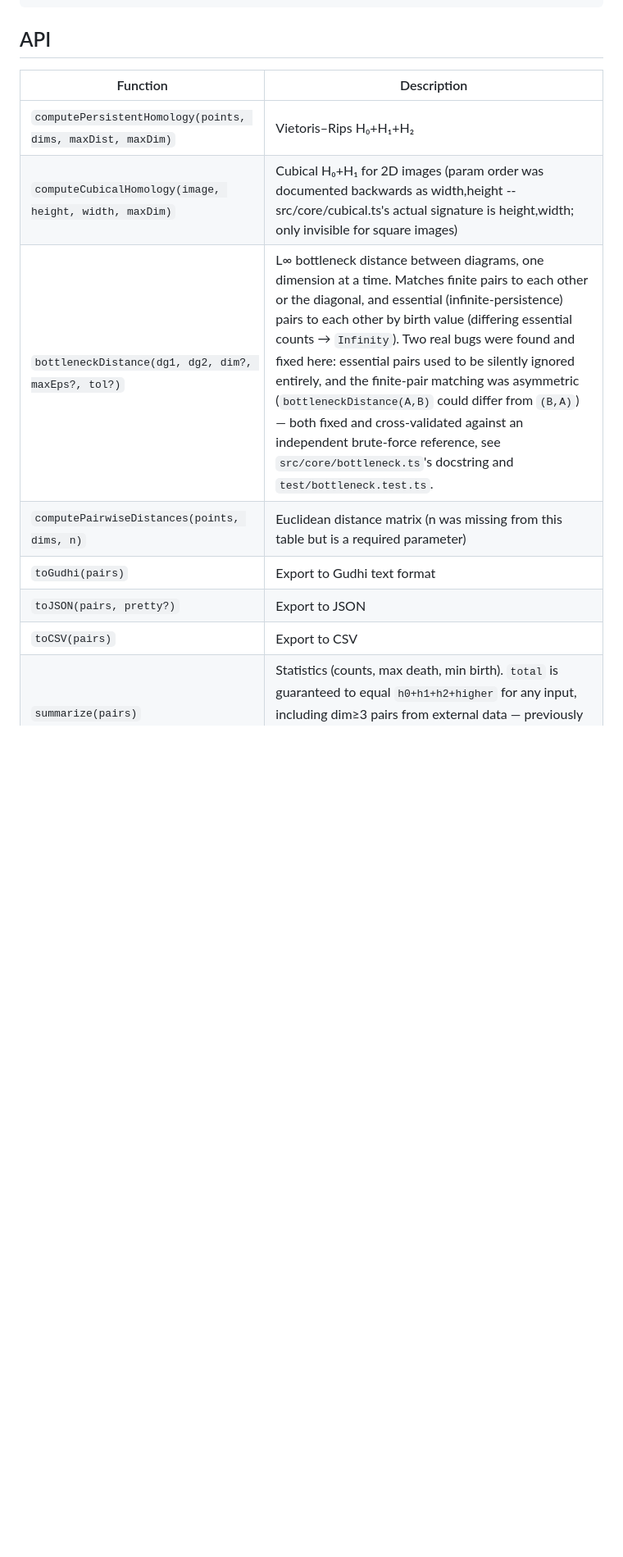
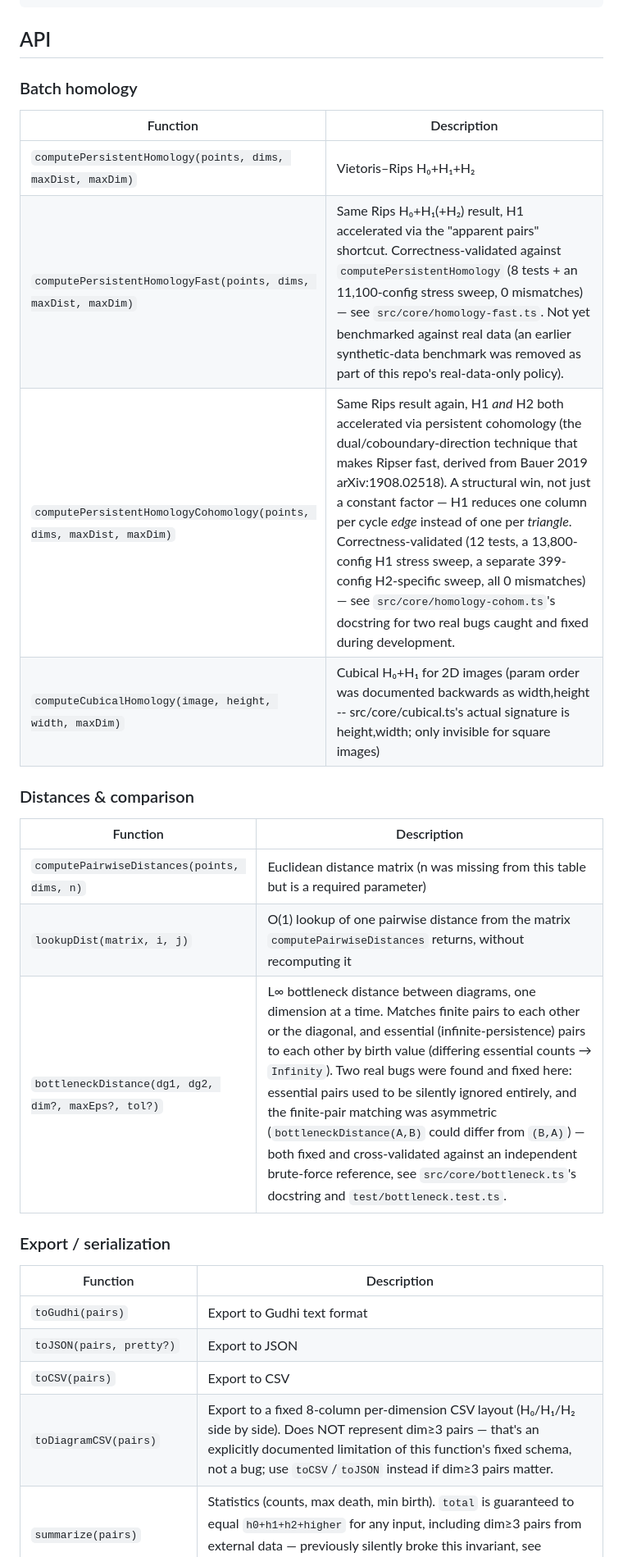
Before and after one commit to mmmmaharshi/topojs, a Markdown page: README.md, the part around one of its changes. Shown at 82% size. GitHub-like rendering; blank space fills up the shorter version.

```diff
--- a/README.md
+++ b/README.md
@@ -29,14 +29,30 @@ console.log(cubical.pairs);
 
 ## API
 
+### Batch homology
+
 | Function | Description |
 |----------|-------------|
 | `computePersistentHomology(points, dims, maxDist, maxDim)` | Vietoris–Rips H₀+H₁+H₂ |
+| `computePersistentHomologyFast(points, dims, maxDist, maxDim)` | Same Rips H₀+H₁(+H₂) result, H1 accelerated via the "apparent pairs" shortcut. Correctness-validated against `computePersistentHomology` (8 tests + an 11,100-config stress sweep, 0 mismatches) — see `src/core/homology-fast.ts`. Not yet benchmarked against real data (an earlier synthetic-data benchmark was removed as part of this repo's real-data-only policy). |
+| `computePersistentHomologyCohomology(points, dims, maxDist, maxDim)` | Same Rips result again, H1 *and* H2 both accelerated via persistent cohomology (the dual/coboundary-direction technique that makes Ripser fast, derived from Bauer 2019 arXiv:1908.02518). A structural win, not just a constant factor — H1 reduces one column per cycle *edge* instead of one per *triangle*. Correctness-validated (12 tests, a 13,800-config H1 stress sweep, a separate 399-config H2-specific sweep, all 0 mismatches) — see `src/core/homology-cohom.ts`'s docstring for two real bugs caught and fixed during development. |
 | `computeCubicalHomology(image, height, width, maxDim)` | Cubical H₀+H₁ for 2D images (param order was documented backwards as width,height -- src/core/cubical.ts's actual signature is height,width; only invisible for square images) |
+
+### Distances & comparison
+
+| Function | Description |
+|----------|-------------|
+| `computePairwiseDistances(points, dims, n)` | Euclidean distance matrix (n was missing from this table but is a required parameter) |
+| `lookupDist(matrix, i, j)` | O(1) lookup of one pairwise distance from the matrix `computePairwiseDistances` returns, without recomputing it |
 | `bottleneckDistance(dg1, dg2, dim?, maxEps?, tol?)` | L∞ bottleneck distance between diagrams, one dimension at a time. Matches finite pairs to each other or the diagonal, and essential (infinite-persistence) pairs to each other by birth value (differing essential counts → `Infinity`). Two real bugs were found and fixed here: essential pairs used to be silently ignored entirely, and the finite-pair matching was asymmetric (`bottleneckDistance(A,B)` could differ from `(B,A)`) — both fixed and cross-validated against an independent brute-force reference, see `src/core/bottleneck.ts`'s docstring and `test/bottleneck.test.ts`. |
-| `computePairwiseDistances(points, dims, n)` | Euclidean distance matrix (n was missing from this table but is a required parameter) |
+
+### Export / serialization
+
+| Function | Description |
+|----------|-------------|
 | `toGudhi(pairs)` | Export to Gudhi text format |
 | `toJSON(pairs, pretty?)` | Export to JSON |
 | `toCSV(pairs)` | Export to CSV |
+| `toDiagramCSV(pairs)` | Export to a fixed 8-column per-dimension CSV layout (H₀/H₁/H₂ side by side). Does NOT represent dim≥3 pairs — that's an explicitly documented limitation of this function's fixed schema, not a bug; use `toCSV`/`toJSON` instead if dim≥3 pairs matter. |
 | `summarize(pairs)` | Statistics (counts, max death, min birth). `total` is guaranteed to equal `h0+h1+h2+higher` for any input, including dim≥3 pairs from external data — previously silently broke this invariant, see `src/export/persistence-diagram.ts` |
 | `splitByDimension(pairs)` | Separate H₀/H₁/H₂ (finite/essential) plus a `higher` bucket for dim≥3 pairs — no pair is ever dropped, unlike before |
```
Also changed, not shown: other parts of README.md (+17 -0 lines).
